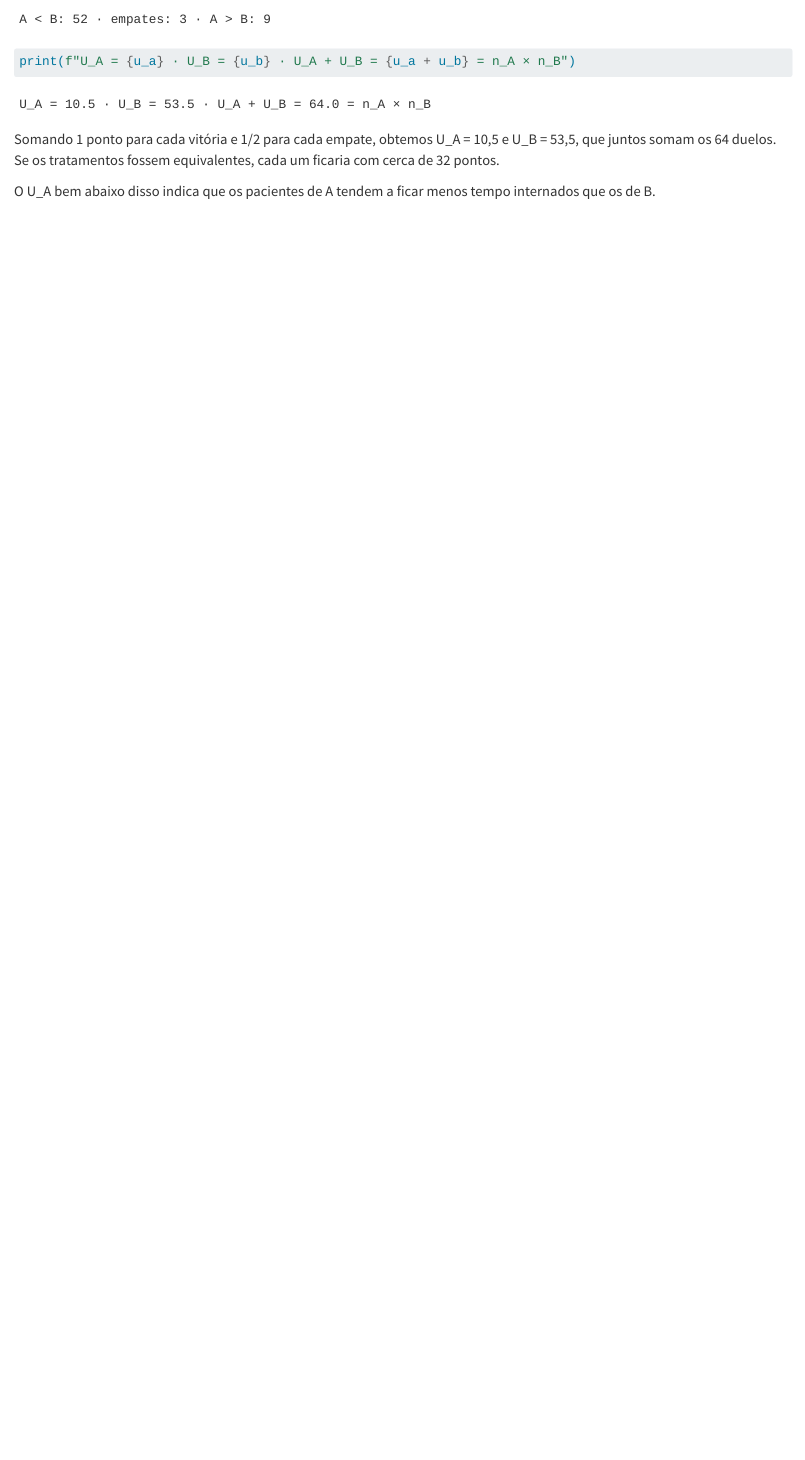
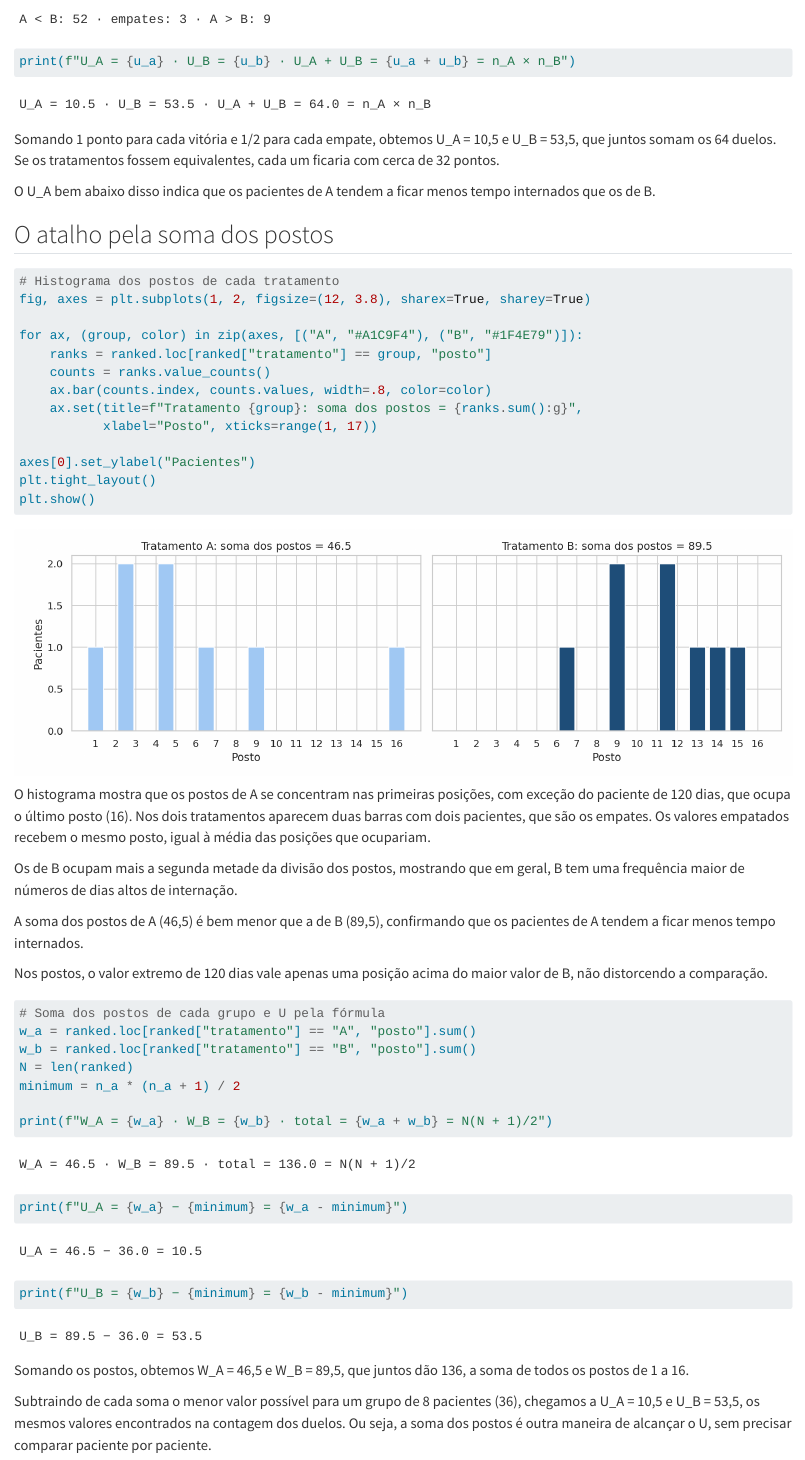
Before and after one commit to radlaoli/ciencia-de-dados, a Quarto document (notebooks/Unidade-2/Aula-09/09-testes-nao-parametricos.qmd): the page in a window 1100 px wide, from 7890 px down. Rendered offline with R 4.5, knitr and Pandoc in place of Quarto, with nearby package versions.

Commit message:
usando a soma dos postos

````diff
--- a/notebooks/Unidade-2/Aula-09/09-testes-nao-parametricos.qmd
+++ b/notebooks/Unidade-2/Aula-09/09-testes-nao-parametricos.qmd
@@ -267,3 +267,48 @@ Somando 1 ponto para cada vitória e 1/2 para cada empate, obtemos U_A = 10,5 e
 
 
 O U_A bem abaixo disso indica que os pacientes de A tendem a ficar menos tempo internados que os de B.
+
+
+## O atalho pela soma dos postos
+
+```{python}
+#| colab: {base_uri: https://localhost:8080/, height: 381}
+# Histograma dos postos de cada tratamento
+fig, axes = plt.subplots(1, 2, figsize=(12, 3.8), sharex=True, sharey=True)
+
+for ax, (group, color) in zip(axes, [("A", "#A1C9F4"), ("B", "#1F4E79")]):
+    ranks = ranked.loc[ranked["tratamento"] == group, "posto"]
+    counts = ranks.value_counts()
+    ax.bar(counts.index, counts.values, width=.8, color=color)
+    ax.set(title=f"Tratamento {group}: soma dos postos = {ranks.sum():g}",
+           xlabel="Posto", xticks=range(1, 17))
+
+axes[0].set_ylabel("Pacientes")
+plt.tight_layout()
+plt.show()
+```
+
+O histograma mostra que os postos de A se concentram nas primeiras posições, com exceção do paciente de 120 dias, que ocupa o último posto (16). Nos dois tratamentos aparecem duas barras com dois pacientes, que são os empates. Os valores empatados recebem o mesmo posto, igual à média das posições que ocupariam.
+
+Os de B ocupam mais a segunda metade da divisão dos postos, mostrando que em geral, B tem uma frequência maior de números de dias altos de internação.
+
+A soma dos postos de A (46,5) é bem menor que a de B (89,5), confirmando que os pacientes de A tendem a ficar menos tempo internados.
+
+  Nos postos, o valor extremo de 120 dias vale apenas uma posição acima do maior valor de B, não distorcendo a comparação.
+
+```{python}
+#| colab: {base_uri: https://localhost:8080/}
+# Soma dos postos de cada grupo e U pela fórmula
+w_a = ranked.loc[ranked["tratamento"] == "A", "posto"].sum()
+w_b = ranked.loc[ranked["tratamento"] == "B", "posto"].sum()
+N = len(ranked)
+minimum = n_a * (n_a + 1) / 2
+
+print(f"W_A = {w_a} · W_B = {w_b} · total = {w_a + w_b} = N(N + 1)/2")
+print(f"U_A = {w_a} − {minimum} = {w_a - minimum}")
+print(f"U_B = {w_b} − {minimum} = {w_b - minimum}")
+```
+
+Somando os postos, obtemos W_A = 46,5 e W_B = 89,5, que juntos dão 136, a soma de todos os postos de 1 a 16.
+
+Subtraindo de cada soma o menor valor possível para um grupo de 8 pacientes (36), chegamos a U_A = 10,5 e U_B = 53,5, os mesmos valores encontrados na contagem dos duelos. Ou seja, a soma dos postos é outra maneira de alcançar o U, sem precisar comparar paciente por paciente.
````
